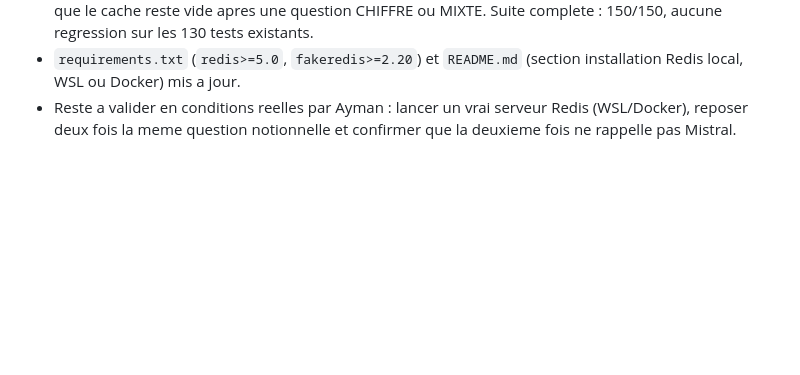
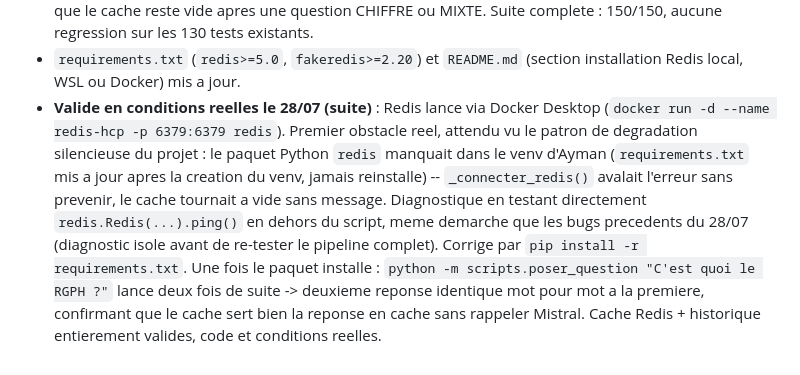
Before and after one commit to Aymannel04/RAG-HCP, a Markdown page: JOURNAL.md, the part around the change. Drawn GitHub-style; blank space fills up the shorter version.

Commit message:
Documente la validation en conditions reelles du cache Redis (28/07)

```diff
--- a/JOURNAL.md
+++ b/JOURNAL.md
@@ -973,6 +973,16 @@ de stage en fin de période, pas besoin d'être exhaustif.
   130 tests existants.
 - `requirements.txt` (`redis>=5.0`, `fakeredis>=2.20`) et `README.md` (section
   installation Redis local, WSL ou Docker) mis a jour.
-- Reste a valider en conditions reelles par Ayman : lancer un vrai serveur Redis
-  (WSL/Docker), reposer deux fois la meme question notionnelle et confirmer que la
-  deuxieme fois ne rappelle pas Mistral.
+- **Valide en conditions reelles le 28/07 (suite)** : Redis lance via Docker Desktop
+  (`docker run -d --name redis-hcp -p 6379:6379 redis`). Premier obstacle reel,
+  attendu vu le patron de degradation silencieuse du projet : le paquet Python
+  `redis` manquait dans le venv d'Ayman (`requirements.txt` mis a jour apres la
+  creation du venv, jamais reinstalle) -- `_connecter_redis()` avalait l'erreur sans
+  prevenir, le cache tournait a vide sans message. Diagnostique en testant
+  directement `redis.Redis(...).ping()` en dehors du script, meme demarche que les
+  bugs precedents du 28/07 (diagnostic isole avant de re-tester le pipeline complet).
+  Corrige par `pip install -r requirements.txt`. Une fois le paquet installe :
+  `python -m scripts.poser_question "C'est quoi le RGPH ?"` lance deux fois de suite
+  -> deuxieme reponse identique mot pour mot a la premiere, confirmant que le cache
+  sert bien la reponse en cache sans rappeler Mistral. Cache Redis + historique
+  entierement valides, code et conditions reelles.
```
Also changed, not shown: TODO.md (+7 -3 lines).
